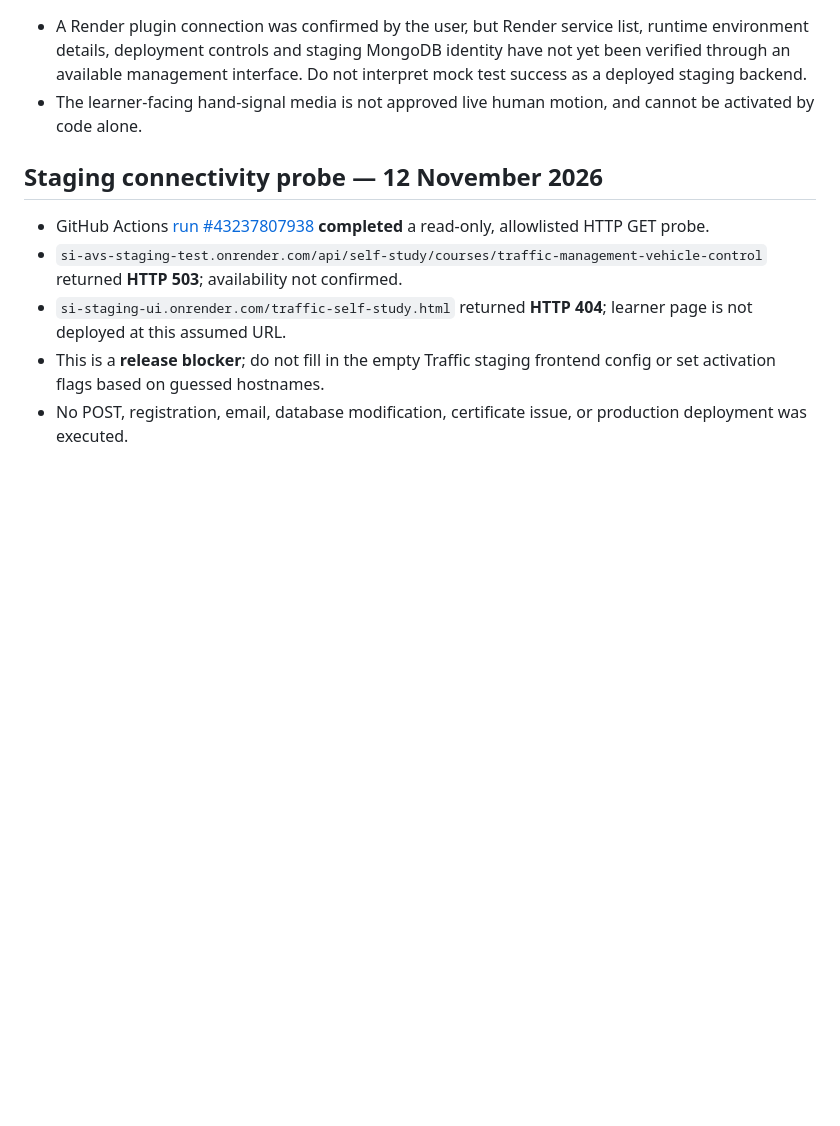
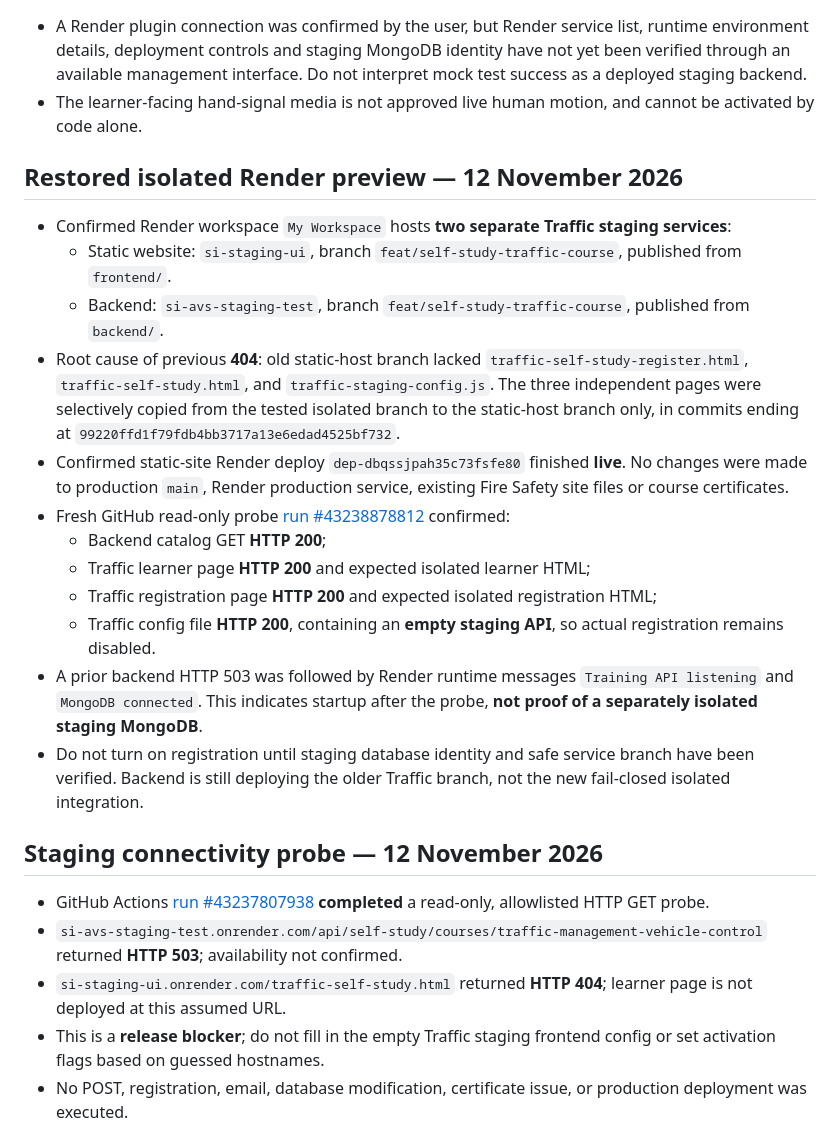
Before and after one commit to SecurityTrainer2025/security-instructor, a Markdown page: docs/traffic-staging-activation-checklist.md, the part around the change. Drawn GitHub-style; blank space fills up the shorter version.

Commit message:
Record restored Render Traffic staging pages, live deployment, safe disabled config, verified 200 responses

```diff
--- a/docs/traffic-staging-activation-checklist.md
+++ b/docs/traffic-staging-activation-checklist.md
@@ -35,6 +35,20 @@
 - A Render plugin connection was confirmed by the user, but Render service list, runtime environment details, deployment controls and staging MongoDB identity have not yet been verified through an available management interface. Do not interpret mock test success as a deployed staging backend.
 - The learner-facing hand-signal media is not approved live human motion, and cannot be activated by code alone.
 
+## Restored isolated Render preview — 12 November 2026
+- Confirmed Render workspace `My Workspace` hosts **two separate Traffic staging services**:
+  - Static website: `si-staging-ui`, branch `feat/self-study-traffic-course`, published from `frontend/`.
+  - Backend: `si-avs-staging-test`, branch `feat/self-study-traffic-course`, published from `backend/`.
+- Root cause of previous **404**: old static-host branch lacked `traffic-self-study-register.html`, `traffic-self-study.html`, and `traffic-staging-config.js`. The three independent pages were selectively copied from the tested isolated branch to the static-host branch only, in commits ending at `99220ffd1f79fdb4bb3717a13e6edad4525bf732`.
+- Confirmed static-site Render deploy `dep-dbqssjpah35c73fsfe80` finished **live**. No changes were made to production `main`, Render production service, existing Fire Safety site files or course certificates.
+- Fresh GitHub read-only probe [run #43238878812](https://github.com/SecurityTrainer2025/security-instructor/actions/runs/43238878812) confirmed:
+  - Backend catalog GET **HTTP 200**;
+  - Traffic learner page **HTTP 200** and expected isolated learner HTML;
+  - Traffic registration page **HTTP 200** and expected isolated registration HTML;
+  - Traffic config file **HTTP 200**, containing an **empty staging API**, so actual registration remains disabled.
+- A prior backend HTTP 503 was followed by Render runtime messages `Training API listening` and `MongoDB connected`. This indicates startup after the probe, **not proof of a separately isolated staging MongoDB**.
+- Do not turn on registration until staging database identity and safe service branch have been verified. Backend is still deploying the older Traffic branch, not the new fail-closed isolated integration.
+
 ## Staging connectivity probe — 12 November 2026
 - GitHub Actions [run #43237807938](https://github.com/SecurityTrainer2025/security-instructor/actions/runs/43237807938) **completed** a read-only, allowlisted HTTP GET probe.
 - `si-avs-staging-test.onrender.com/api/self-study/courses/traffic-management-vehicle-control` returned **HTTP 503**; availability not confirmed.
```
